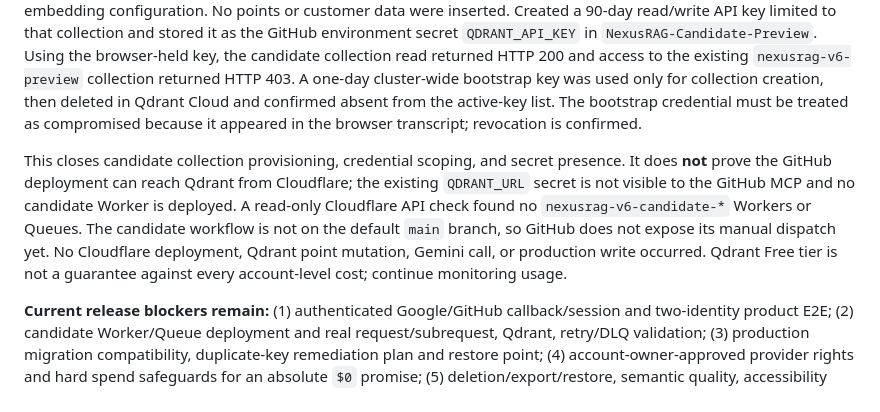
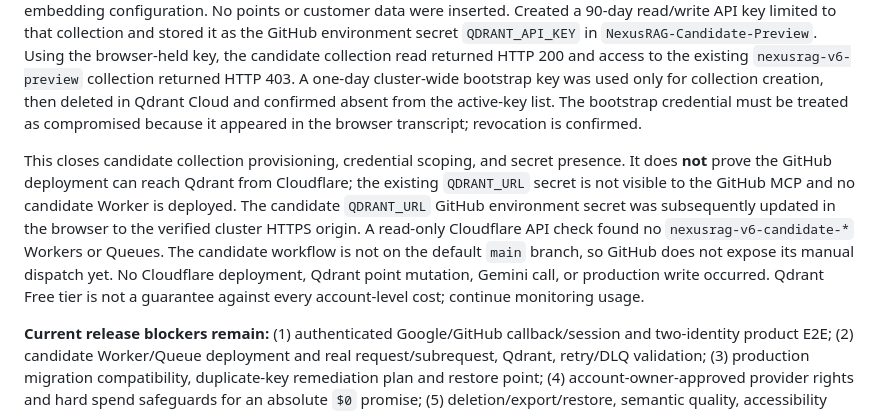
Before and after one commit to Anupam0202/NexusRAG, a Markdown page: docs/MASTER_PROMPT_AUDIT.md, the part around the change. GitHub-like rendering.

Commit message:
docs: record verified Qdrant endpoint configuration

```diff
--- a/docs/MASTER_PROMPT_AUDIT.md
+++ b/docs/MASTER_PROMPT_AUDIT.md
@@ -265,6 +265,6 @@ Read-only Supabase Dashboard inspection of `nexusrag-zero-cost-rehearsal` found
 
 This update supersedes the earlier Qdrant note that the candidate collection/key were absent. In the authenticated Qdrant Cloud browser console, the existing `NexusRAG` cluster was confirmed on the Free tier. Created the empty `nexusrag-v6-candidate` collection with 768-dimensional Cosine vectors, matching the candidate gateway's Gemini embedding configuration. No points or customer data were inserted. Created a 90-day read/write API key limited to that collection and stored it as the GitHub environment secret `QDRANT_API_KEY` in `NexusRAG-Candidate-Preview`. Using the browser-held key, the candidate collection read returned HTTP 200 and access to the existing `nexusrag-v6-preview` collection returned HTTP 403. A one-day cluster-wide bootstrap key was used only for collection creation, then deleted in Qdrant Cloud and confirmed absent from the active-key list. The bootstrap credential must be treated as compromised because it appeared in the browser transcript; revocation is confirmed.
 
-This closes candidate collection provisioning, credential scoping, and secret presence. It does **not** prove the GitHub deployment can reach Qdrant from Cloudflare; the existing `QDRANT_URL` secret is not visible to the GitHub MCP and no candidate Worker is deployed. A read-only Cloudflare API check found no `nexusrag-v6-candidate-*` Workers or Queues. The candidate workflow is not on the default `main` branch, so GitHub does not expose its manual dispatch yet. No Cloudflare deployment, Qdrant point mutation, Gemini call, or production write occurred. Qdrant Free tier is not a guarantee against every account-level cost; continue monitoring usage.
+This closes candidate collection provisioning, credential scoping, and secret presence. It does **not** prove the GitHub deployment can reach Qdrant from Cloudflare; the existing `QDRANT_URL` secret is not visible to the GitHub MCP and no candidate Worker is deployed. The candidate `QDRANT_URL` GitHub environment secret was subsequently updated in the browser to the verified cluster HTTPS origin. A read-only Cloudflare API check found no `nexusrag-v6-candidate-*` Workers or Queues. The candidate workflow is not on the default `main` branch, so GitHub does not expose its manual dispatch yet. No Cloudflare deployment, Qdrant point mutation, Gemini call, or production write occurred. Qdrant Free tier is not a guarantee against every account-level cost; continue monitoring usage.
 
 **Current release blockers remain:** (1) authenticated Google/GitHub callback/session and two-identity product E2E; (2) candidate Worker/Queue deployment and real request/subrequest, Qdrant, retry/DLQ validation; (3) production migration compatibility, duplicate-key remediation plan and restore point; (4) account-owner-approved provider rights and hard spend safeguards for an absolute `$0` promise; (5) deletion/export/restore, semantic quality, accessibility and vertical workflow gates. Keep status **`PARTIAL_NOT_COMPLETE`**; do not mark either PR ready or merge until these gates are closed.
```
